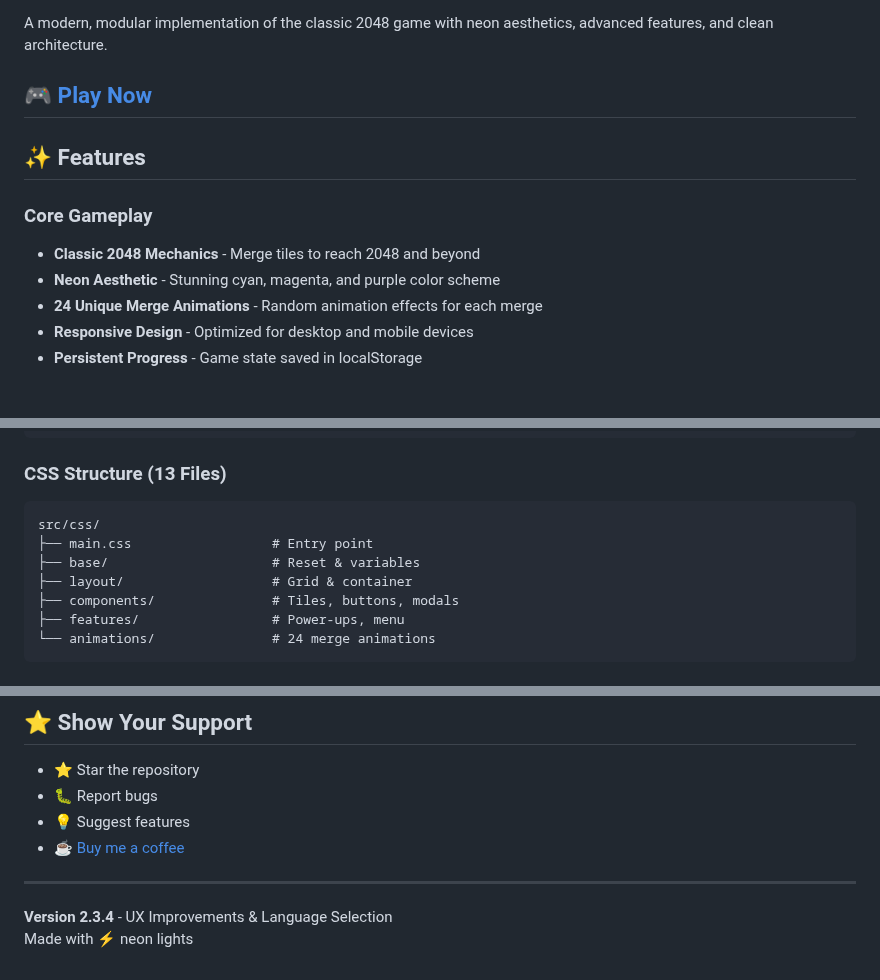
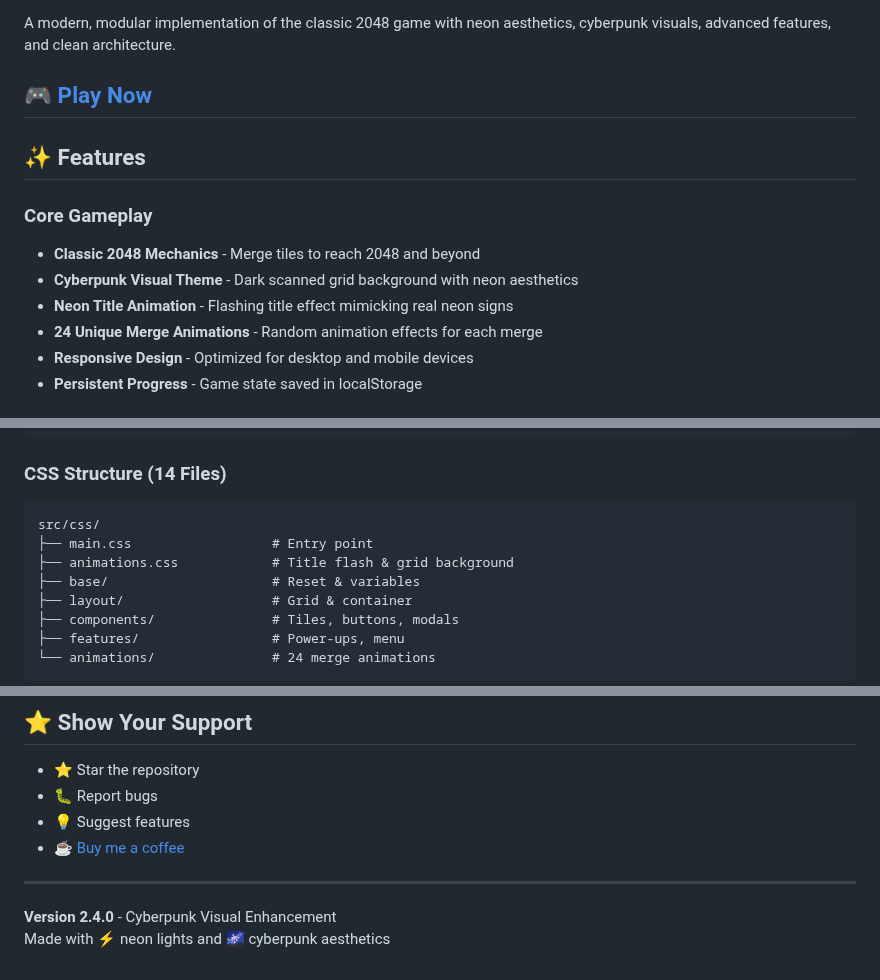
Before and after one commit to aethrox/2048-neon, a Markdown page: README.md, 3 parts joined by grey strips. Rendered like a GitHub page.

Commit message:
Update README for v2.4.0 and cyberpunk visuals
README updated to reflect version 2.4.0, highlighting new cyberpunk visual enhancements, neon title animation, and an added favicon image. CSS structure section updated for new animations.css file and improved feature descriptions.

````diff
--- a/README.md
+++ b/README.md
@@ -4,7 +9,7 @@
 ![License](https://img.shields.io/badge/license-MIT-green)
 ![Status](https://img.shields.io/badge/status-production-brightgreen)
 
-A modern, modular implementation of the classic 2048 game with neon aesthetics, advanced features, and clean architecture.
+A modern, modular implementation of the classic 2048 game with neon aesthetics, cyberpunk visuals, advanced features, and clean architecture.
 
 ## 🎮 [Play Now](https://2048-neon.netlify.app/)
 
@@ -12,7 +17,8 @@ A modern, modular implementation of the classic 2048 game with neon aesthetics,
 
 ### Core Gameplay
 - **Classic 2048 Mechanics** - Merge tiles to reach 2048 and beyond
-- **Neon Aesthetic** - Stunning cyan, magenta, and purple color scheme
+- **Cyberpunk Visual Theme** - Dark scanned grid background with neon aesthetics
+- **Neon Title Animation** - Flashing title effect mimicking real neon signs
 - **24 Unique Merge Animations** - Random animation effects for each merge
 - **Responsive Design** - Optimized for desktop and mobile devices
 - **Persistent Progress** - Game state saved in localStorage
@@ -60,11 +66,12 @@ src/js/
     └── EventHandlers.js      # Input events
 ```
 
-### CSS Structure (13 Files)
+### CSS Structure (14 Files)
 
 ```
 src/css/
 ├── main.css                  # Entry point
+├── animations.css            # Title flash & grid background
 ├── base/                     # Reset & variables
 ├── layout/                   # Grid & container
 ├── components/               # Tiles, buttons, modals
@@ -203,5 +211,5 @@ vercel --prod
 
 ---
 
-**Version 2.3.4** - UX Improvements & Language Selection
-Made with ⚡ neon lights
+**Version 2.4.0** - Cyberpunk Visual Enhancement
+Made with ⚡ neon lights and 🌌 cyberpunk aesthetics
````
Also changed, not shown: other parts of README.md (+7 -1 lines).
